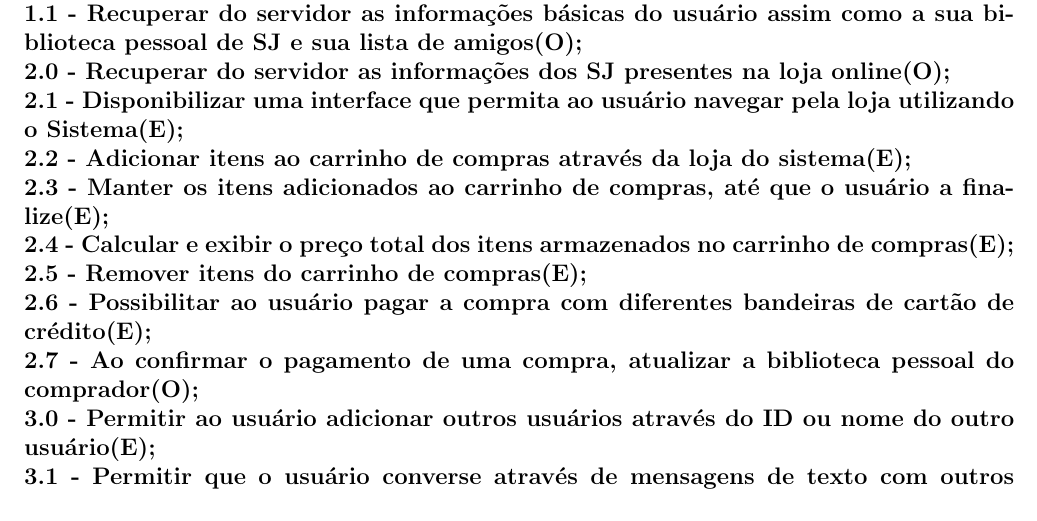
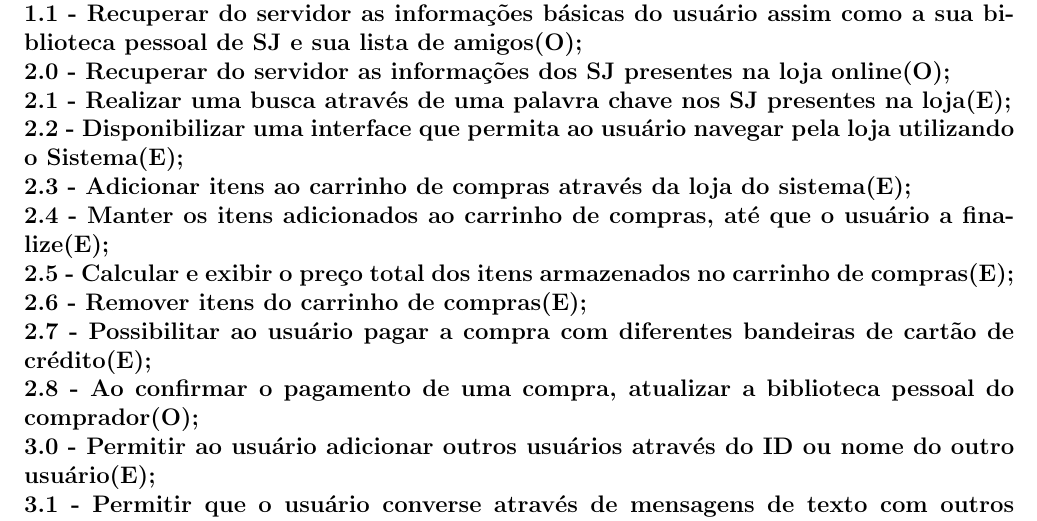
Before and after one commit to YiazmaT/GamSys-SoftwareEngineer-I, a LaTeX document (Documento de Requisitos/base latex.tex): part of page 3 of 3 before the commit and part of page 3 of 4 after it, cut so that both start at the same text. Compiled offline with pdfLaTeX; the source files are stored in an older character set and shown here as Unicode.

Commit message:
Casos de Uso Alto Nível e Requisito Específico
Adicionado um novo requisito específico, e a introdução dos casos de uso
em alto nível na extensão .docx

```diff
--- a/Documento de Requisitos/base latex.tex
+++ b/Documento de Requisitos/base latex.tex
@@ -99,13 +99,14 @@ Como o sistema será desenvolvido em Java, não possuem limitações quanto ao s
 1.0	- Deve ser capaz de autenticar um usuário através de um identificador único(O);\\
 1.1	- Recuperar do servidor as informações básicas do usuário assim como a sua biblioteca pessoal de SJ e sua lista de amigos(O);\\
 2.0 - Recuperar do servidor as informações dos SJ presentes na loja online(O);\\
-2.1 - Disponibilizar uma interface que permita ao usuário navegar pela loja utilizando o Sistema(E);\\
-2.2 - Adicionar itens ao carrinho de compras através da loja do sistema(E);\\
-2.3 - Manter os itens adicionados ao carrinho de compras, até que o usuário a finalize(E);\\
-2.4 - Calcular e exibir o preço total dos itens armazenados no carrinho de compras(E);\\
-2.5 - Remover itens do carrinho de compras(E);\\
-2.6 - Possibilitar ao usuário pagar a compra com diferentes bandeiras de cartão de crédito(E);\\
-2.7 - Ao confirmar o pagamento de uma compra, atualizar a biblioteca pessoal do comprador(O);\\
+2.1 - Realizar uma busca através de uma palavra chave nos SJ presentes na loja(E);\\
+2.2 - Disponibilizar uma interface que permita ao usuário navegar pela loja utilizando o Sistema(E);\\
+2.3 - Adicionar itens ao carrinho de compras através da loja do sistema(E);\\
+2.4 - Manter os itens adicionados ao carrinho de compras, até que o usuário a finalize(E);\\
+2.5 - Calcular e exibir o preço total dos itens armazenados no carrinho de compras(E);\\
+2.6 - Remover itens do carrinho de compras(E);\\
+2.7 - Possibilitar ao usuário pagar a compra com diferentes bandeiras de cartão de crédito(E);\\
+2.8 - Ao confirmar o pagamento de uma compra, atualizar a biblioteca pessoal do comprador(O);\\
 3.0 - Permitir ao usuário adicionar outros usuários através do ID ou nome do outro usuário(E);\\
 3.1 - Permitir que o usuário converse através de mensagens de texto com outros usuários(E);\\
 3.2 - Criar comunidades e adicinar outros usuários a mesma(E);\\
```
Also changed, not shown: Documento de Requisitos/base latex.pdf, 3 other files.
